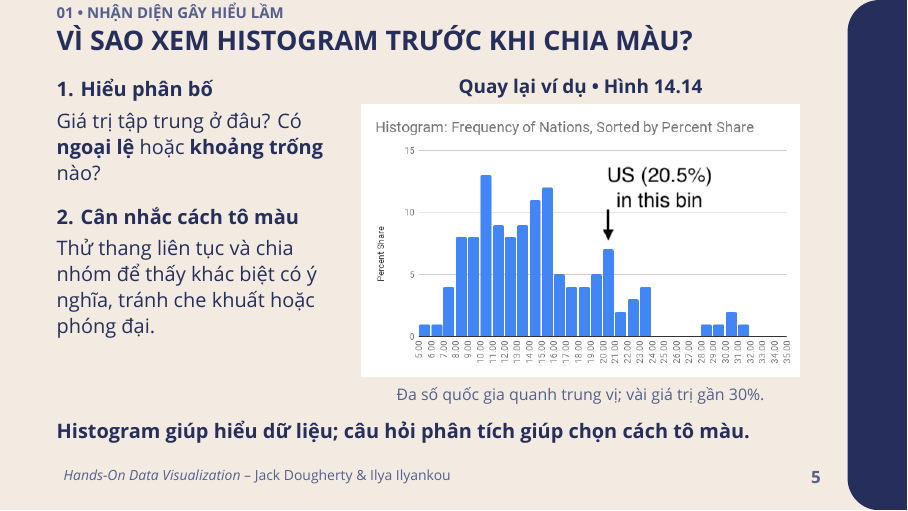
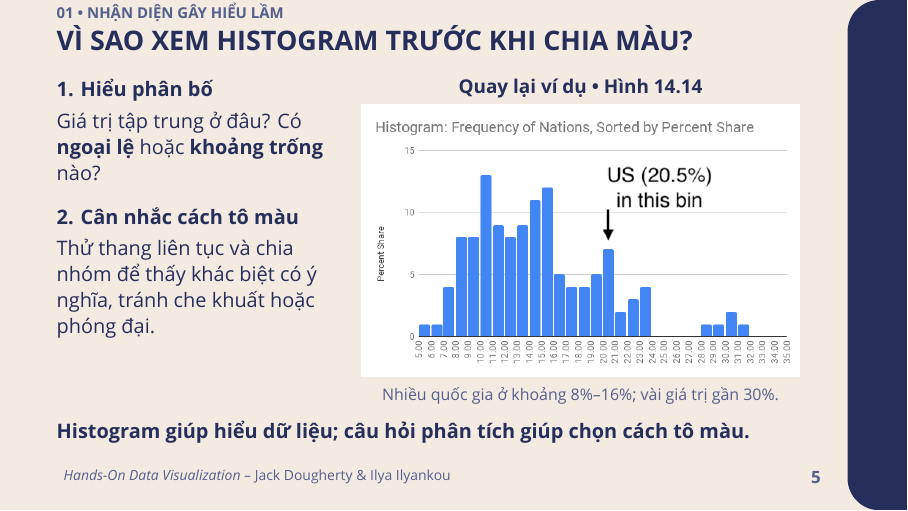
Before and after one commit to calmm-working/hands-on-data-visualization, LaTeX slides (presentation_part4.tex): page 5 of 12. Compiled offline with XeLaTeX; a missing font is replaced by an installed copy or a similar font.

Commit message:
Use visible histogram range instead of unmarked median

```diff
--- a/presentation_part4.tex
+++ b/presentation_part4.tex
@@ -253,12 +253,12 @@ Thử thang liên tục và chia nhóm để thấy khác biệt có ý nghĩa,
 {\fontsize{9.5pt}{12pt}\selectfont\bfseries Quay lại ví dụ • Hình 14.14\par}
 \vspace{0.08cm}
 \includegraphics[width=\linewidth,height=0.54\textheight,keepaspectratio]{images/fig_14_14_inequality_histogram.png}\\[0.08cm]
-{\fontsize{8pt}{10pt}\selectfont\color{navyMuted}Đa số quốc gia quanh trung vị; vài giá trị gần 30\%.\par}
+{\fontsize{8pt}{10pt}\selectfont\color{navyMuted}Nhiều quốc gia ở khoảng 8\%--16\%; vài giá trị gần 30\%.\par}
 \end{column}
 \end{columns}
 \vspace{0.26cm}
 {\fontsize{10pt}{13pt}\selectfont\bfseries Histogram giúp hiểu dữ liệu; câu hỏi phân tích giúp chọn cách tô màu.\par}
-\note{Trình bày lý do xem histogram trước: nó cho biết tần suất giá trị theo các khoảng, nơi dữ liệu tập trung và các giá trị ngoại lệ; từ đó có cơ sở thử thang màu. Sau đó mới chỉ vào Hình 14.14: phần lớn quốc gia quanh trung vị, một số ít gần 30\%; Mỹ ở 20,5\%. Với thang liên tục 5\%--31\%, Mỹ có màu trung bình; với ba nhóm Jenks, Mỹ thuộc nhóm đậm nhất từ 19\%. Trong sách, tác giả cho xem hai bản đồ trước rồi dùng histogram để giải thích; slide này đảo thứ tự nói nhằm làm rõ lý do của thao tác. Histogram không tự quyết định một thang màu hay ngưỡng chia nhóm duy nhất; cả hai bản đồ trước đều có thể trung thực. Nguồn: \url{https://handsondataviz.org/how-to-lie-with-maps.html}.}
+\note{Trình bày lý do xem histogram trước: nó cho biết tần suất giá trị theo các khoảng, nơi dữ liệu tập trung và các giá trị ngoại lệ; từ đó có cơ sở thử thang màu. Sau đó mới chỉ vào Hình 14.14: nhiều quốc gia có giá trị trong khoảng 8\%--16\%, một số ít gần 30\%; Mỹ ở 20,5\%. Hình không đánh dấu trung vị chính xác. Với thang liên tục 5\%--31\%, Mỹ có màu trung bình; với ba nhóm Jenks, Mỹ thuộc nhóm đậm nhất từ 19\%. Trong sách, tác giả cho xem hai bản đồ trước rồi dùng histogram để giải thích; slide này đảo thứ tự nói nhằm làm rõ lý do của thao tác. Histogram không tự quyết định một thang màu hay ngưỡng chia nhóm duy nhất; cả hai bản đồ trước đều có thể trung thực. Nguồn: \url{https://handsondataviz.org/how-to-lie-with-maps.html}.}
 \slidenumber{05}
 \end{frame}
 
```
Also changed, not shown: presentation_part4.pdf.
